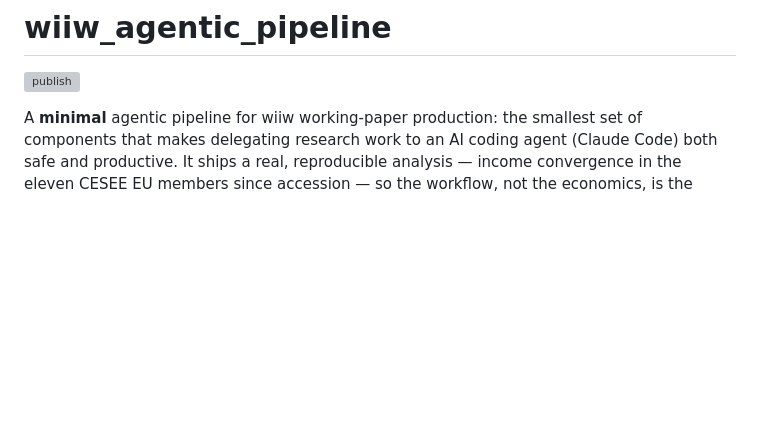
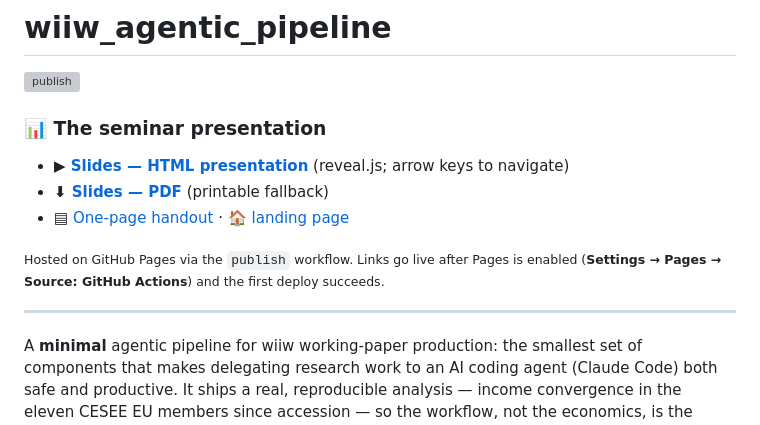
Before and after one commit to lusiki/AI_workshop_wiiw, a Markdown page: README.md, the part around the change. GitHub-like rendering; blank space fills up the shorter version; grey boxes are pictures that could not be loaded.

Commit message:
README: add hosted slides (HTML) + PDF presentation links
Co-Authored-By: Claude Opus 4.8 (1M context) <noreply@anthropic.com>

```diff
--- a/README.md
+++ b/README.md
@@ -1,6 +1,16 @@
 # wiiw_agentic_pipeline
 
 [![publish](https://github.com/lusiki/AI_workshop_wiiw/actions/workflows/publish.yml/badge.svg)](https://github.com/lusiki/AI_workshop_wiiw/actions/workflows/publish.yml)
+
+### 📊 The seminar presentation
+
+- **▶ [Slides — HTML presentation](https://lusiki.github.io/AI_workshop_wiiw/slides.html)** (reveal.js; arrow keys to navigate)
+- **⬇ [Slides — PDF](https://lusiki.github.io/AI_workshop_wiiw/slides.pdf)** (printable fallback)
+- ▤ [One-page handout](https://lusiki.github.io/AI_workshop_wiiw/handout.html) · 🏠 [landing page](https://lusiki.github.io/AI_workshop_wiiw/)
+
+<sub>Hosted on GitHub Pages via the `publish` workflow. Links go live after Pages is enabled (**Settings → Pages → Source: GitHub Actions**) and the first deploy succeeds.</sub>
+
+---
 
 A **minimal** agentic pipeline for wiiw working-paper production: the smallest
 set of components that makes delegating research work to an AI coding agent
```
